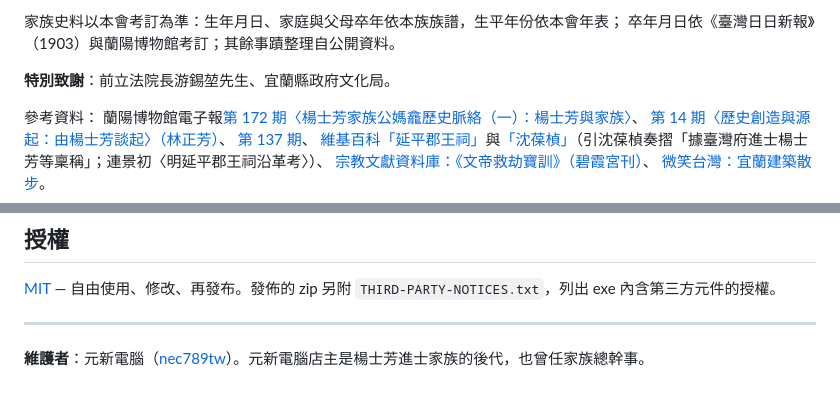
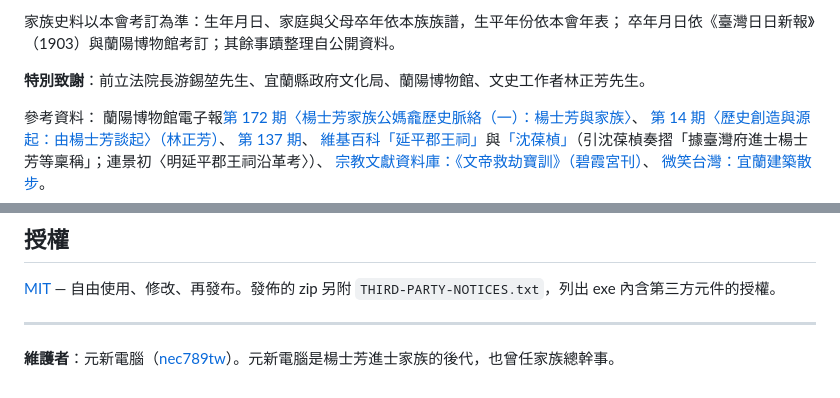
Before and after one commit to nec789tw/kinlink, a Markdown page: README.md, 2 parts joined by grey strips. Rendered like a GitHub page.

Commit message:
README：維護者那句拿掉「店主」；特別致謝補蘭陽博物館、文史工作者林正芳先生（總幹事）
Co-Authored-By: Claude Opus 5.5 <noreply@anthropic.com>

```diff
--- a/README.md
+++ b/README.md
@@ -75,7 +75,7 @@
 家族史料以本會考訂為準：生年月日、家庭與父母卒年依本族族譜，生平年份依本會年表；
 卒年月日依《臺灣日日新報》（1903）與蘭陽博物館考訂；其餘事蹟整理自公開資料。
 
-**特別致謝**：前立法院長游錫堃先生、宜蘭縣政府文化局。
+**特別致謝**：前立法院長游錫堃先生、宜蘭縣政府文化局、蘭陽博物館、文史工作者林正芳先生。
 
 參考資料：
 蘭陽博物館電子報[第 172 期〈楊士芳家族公媽龕歷史脈絡（一）：楊士芳與家族〉](https://www.lym.gov.tw/ch/collection/epaper/epaper-detail/db100882-c347-11ef-9d34-2760f1289ae7/)、
@@ -99,4 +99,4 @@
 
 ---
 
-**維護者**：元新電腦（[nec789tw](https://github.com/nec789tw)）。元新電腦店主是楊士芳進士家族的後代，也曾任家族總幹事。
+**維護者**：元新電腦（[nec789tw](https://github.com/nec789tw)）。元新電腦是楊士芳進士家族的後代，也曾任家族總幹事。
```
